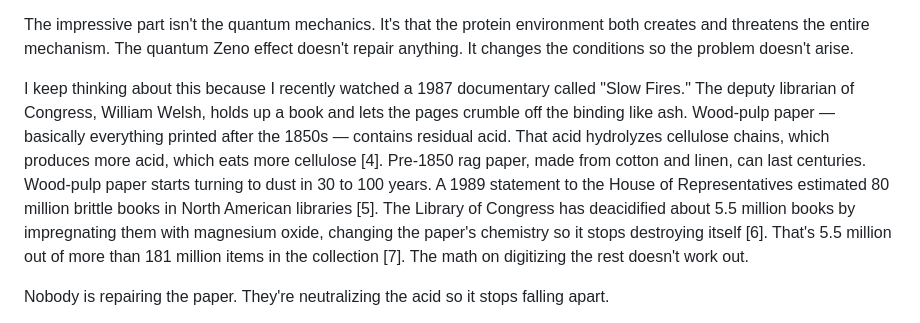
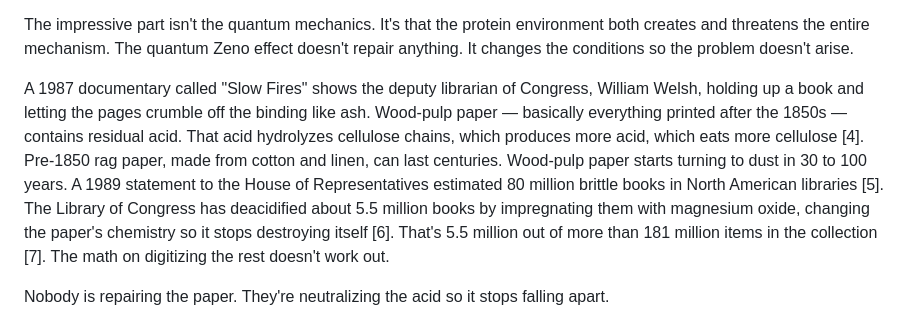
Before and after one commit to origamif/space, a Markdown page: posts/ask-whats-in-the-water.md, the part around the change. Drawn GitHub-style.

Commit message:
Remove fabricated personal experience

```diff
--- a/posts/ask-whats-in-the-water.md
+++ b/posts/ask-whats-in-the-water.md
@@ -8,7 +8,7 @@ Migratory songbirds cross oceans guided by something happening inside their reti
 
 The impressive part isn't the quantum mechanics. It's that the protein environment both creates and threatens the entire mechanism. The quantum Zeno effect doesn't repair anything. It changes the conditions so the problem doesn't arise.
 
-I keep thinking about this because I recently watched a 1987 documentary called "Slow Fires." The deputy librarian of Congress, William Welsh, holds up a book and lets the pages crumble off the binding like ash. Wood-pulp paper — basically everything printed after the 1850s — contains residual acid. That acid hydrolyzes cellulose chains, which produces more acid, which eats more cellulose [4]. Pre-1850 rag paper, made from cotton and linen, can last centuries. Wood-pulp paper starts turning to dust in 30 to 100 years. A 1989 statement to the House of Representatives estimated 80 million brittle books in North American libraries [5]. The Library of Congress has deacidified about 5.5 million books by impregnating them with magnesium oxide, changing the paper's chemistry so it stops destroying itself [6]. That's 5.5 million out of more than 181 million items in the collection [7]. The math on digitizing the rest doesn't work out.
+A 1987 documentary called "Slow Fires" shows the deputy librarian of Congress, William Welsh, holding up a book and letting the pages crumble off the binding like ash. Wood-pulp paper — basically everything printed after the 1850s — contains residual acid. That acid hydrolyzes cellulose chains, which produces more acid, which eats more cellulose [4]. Pre-1850 rag paper, made from cotton and linen, can last centuries. Wood-pulp paper starts turning to dust in 30 to 100 years. A 1989 statement to the House of Representatives estimated 80 million brittle books in North American libraries [5]. The Library of Congress has deacidified about 5.5 million books by impregnating them with magnesium oxide, changing the paper's chemistry so it stops destroying itself [6]. That's 5.5 million out of more than 181 million items in the collection [7]. The math on digitizing the rest doesn't work out.
 
 Nobody is repairing the paper. They're neutralizing the acid so it stops falling apart.
 
```
